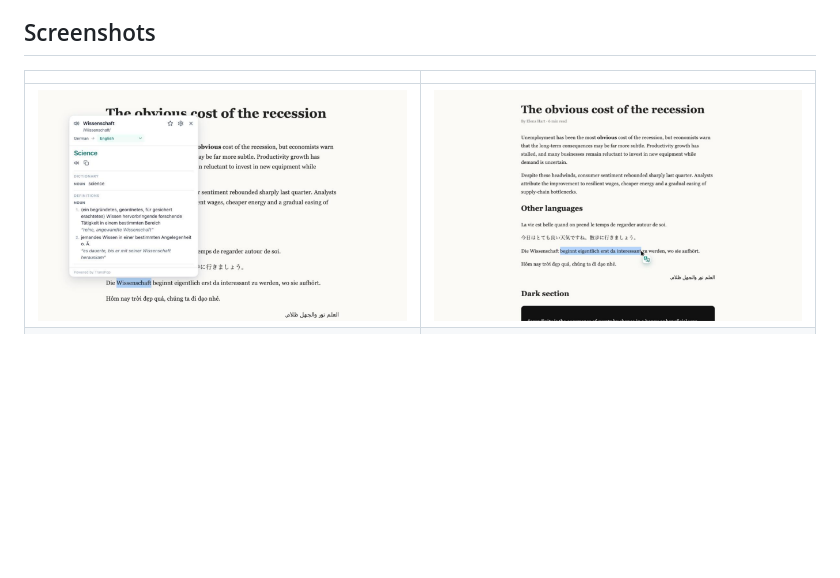
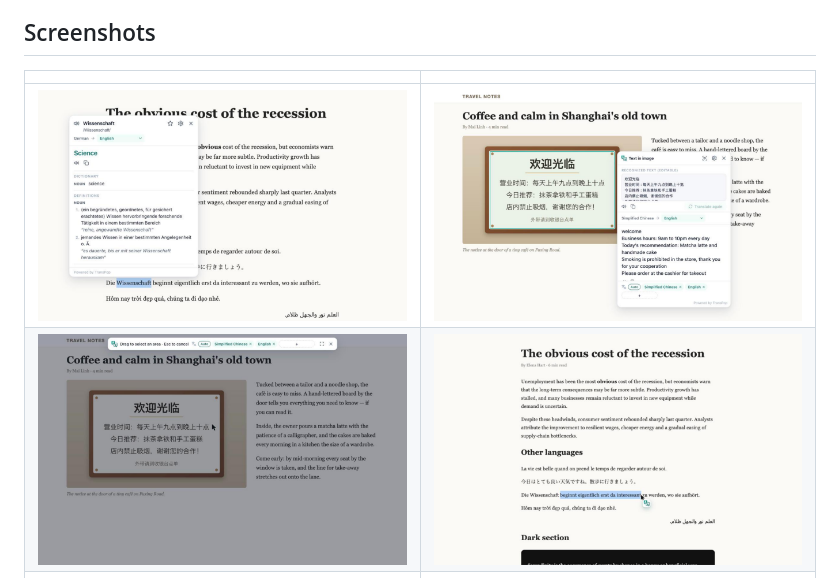
Before and after one commit to PhamTienThanhCong/transpop, a Markdown page: README.md, the part around the change. GitHub-like rendering; pictures changed too: store-assets/screenshots/06-image-translation.png (added), store-assets/screenshots/07-crop-area.png (added); blank space fills up the shorter version.

```diff
--- a/README.md
+++ b/README.md
@@ -51,7 +51,8 @@
 
 | | |
 |---|---|
-| ![Translation bubble on an English article](store-assets/screenshots/01-bubble.png) | ![TransPop button next to a selection](store-assets/screenshots/02-icon-trigger.png) |
+| ![Translation bubble on an English article](store-assets/screenshots/01-bubble.png) | ![Text in an image recognized and translated](store-assets/screenshots/06-image-translation.png) |
+| ![Drag to select a screen area to translate](store-assets/screenshots/07-crop-area.png) | ![TransPop button next to a selection](store-assets/screenshots/02-icon-trigger.png) |
 | ![Translator popup with dictionary](store-assets/screenshots/03-popup-dictionary.png) | ![History and favorites](store-assets/screenshots/04-history-favorites.png) |
 | ![Settings page](store-assets/screenshots/05-settings.png) | |
 
```
Also changed, not shown: CHANGELOG.md (+3 -0 lines), 3 other files.
